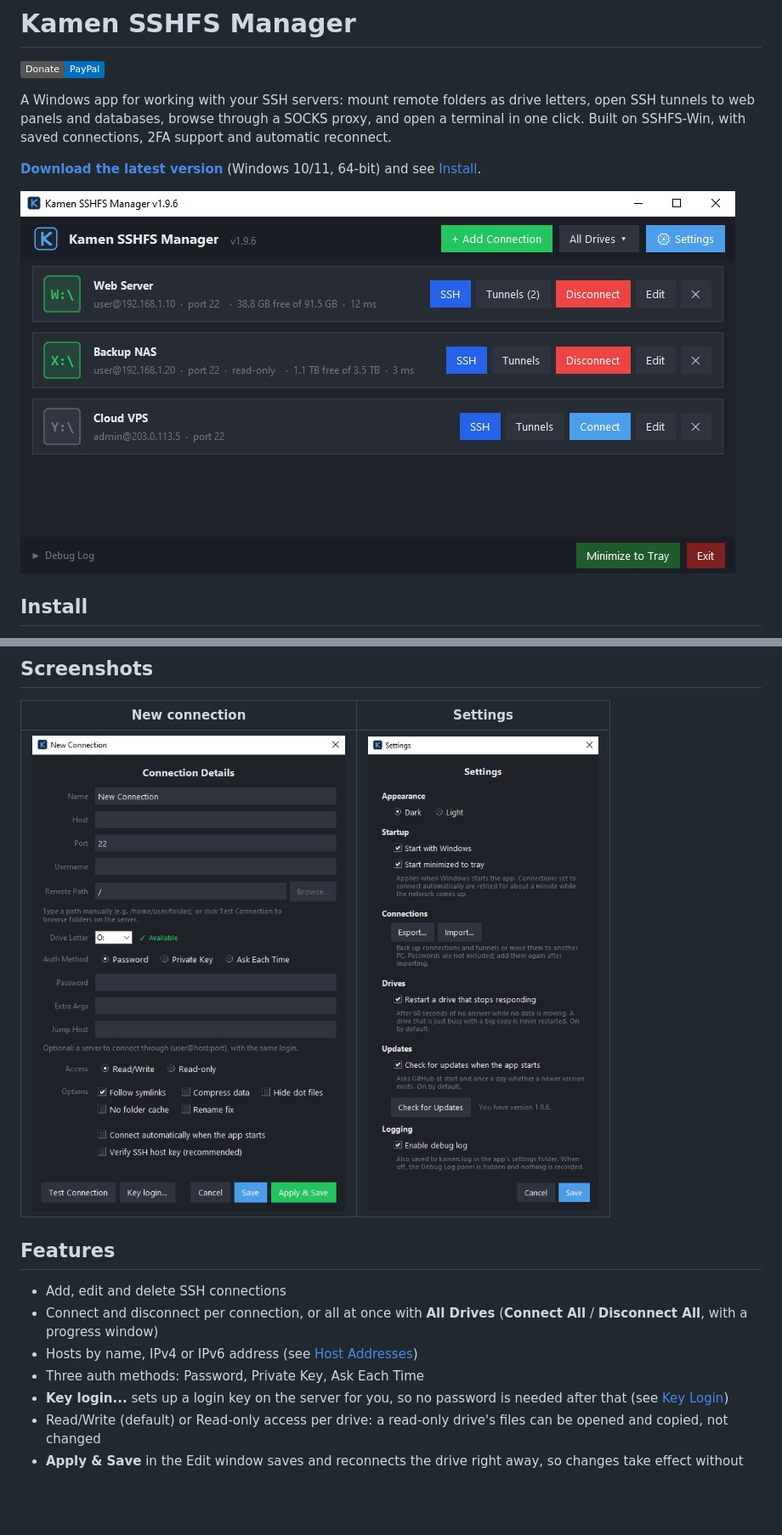
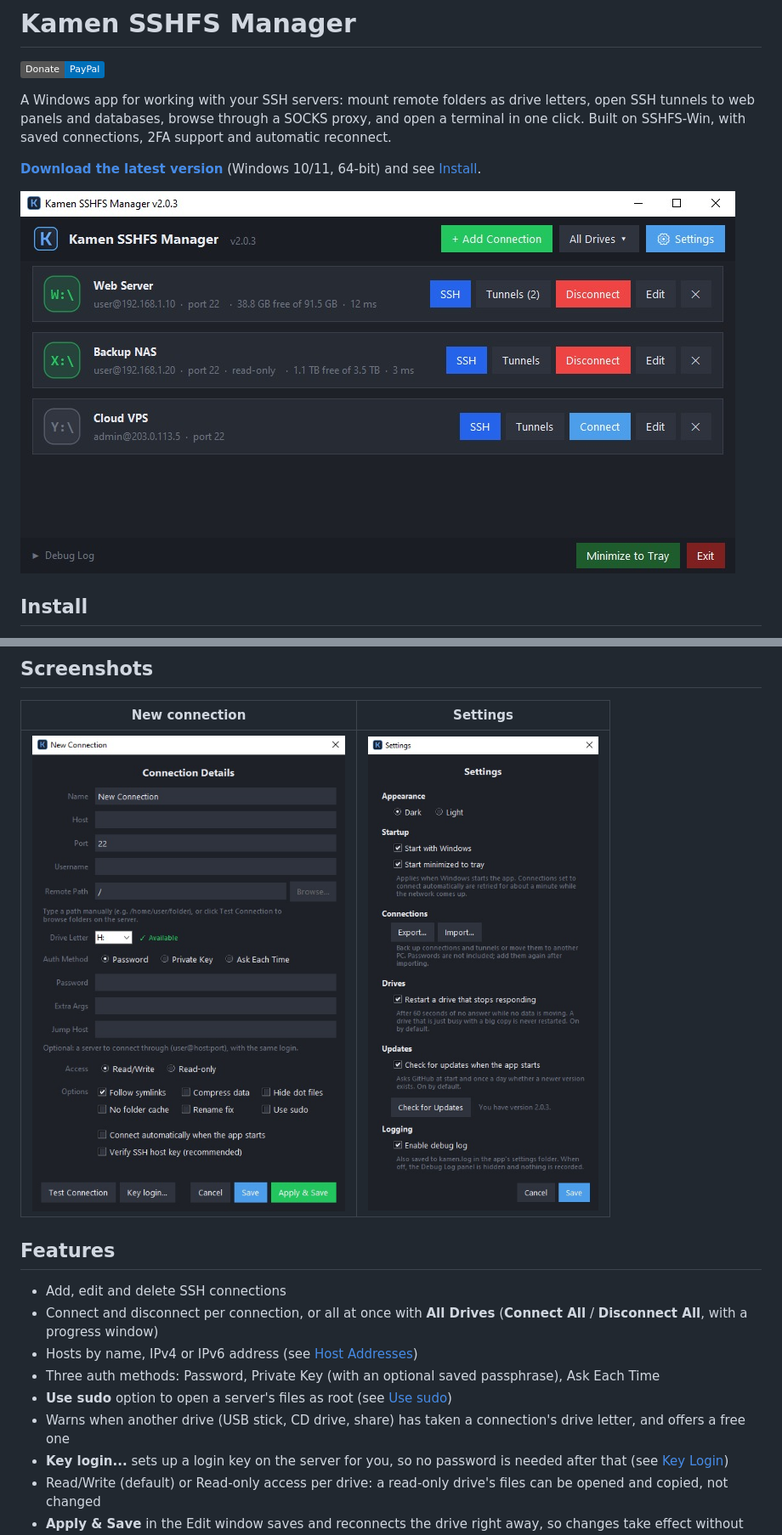
Before and after one commit to DinamoXP/Kamen-SSHFS-Manager, a Markdown page: README.md, 2 parts joined by grey strips. Shown at 85% size. Drawn GitHub-style; pictures changed too: images/main.jpg, images/new_connection.jpg, images/settings.jpg; badges without logos; blank space fills up the shorter version.

```diff
--- a/README.md
+++ b/README.md
@@ -10,7 +10,7 @@ connections, 2FA support and automatic reconnect.
 **[Download the latest version](https://github.com/DinamoXP/Kamen-SSHFS-Manager/releases/latest/download/Kamen.SSHFS.Manager.exe)** (Windows 10/11, 64-bit) and see
 [Install](#install).
 
-![Kamen SSHFS Manager main window with three connections, two of them mounted](images/main.jpg?v=58a344f4)
+![Kamen SSHFS Manager main window with three connections, two of them mounted](images/main.jpg?v=4029e629)
 
 ## Install
 
@@ -57,7 +57,7 @@ From then on, updates come through **Update Now**.
 
 | New connection | Settings |
 |:---:|:---:|
-| ![Connection details form with Test Connection and Browse](images/new_connection.jpg?v=91343460) | ![Settings window with theme, startup, connections, drive, update and logging options](images/settings.jpg?v=e23f0f4e) |
+| ![Connection details form with Test Connection and Browse](images/new_connection.jpg?v=9376647e) | ![Settings window with theme, startup, connections, drive, update and logging options](images/settings.jpg?v=732860a1) |
 
 ## Features
 
@@ -65,7 +65,12 @@ From then on, updates come through **Update Now**.
 - Connect and disconnect per connection, or all at once with **All Drives**
   (**Connect All** / **Disconnect All**, with a progress window)
 - Hosts by name, IPv4 or IPv6 address (see [Host Addresses](#host-addresses))
-- Three auth methods: Password, Private Key, Ask Each Time
+- Three auth methods: Password, Private Key (with an optional saved
+  passphrase), Ask Each Time
+- **Use sudo** option to open a server's files as root
+  (see [Use sudo](#use-sudo))
+- Warns when another drive (USB stick, CD drive, share) has taken a
+  connection's drive letter, and offers a free one
 - **Key login...** sets up a login key on the server for you, so no password
   is needed after that (see [Key Login](#key-login))
 - Read/Write (default) or Read-only access per drive: a read-only drive's files
```
Also changed, not shown: other parts of README.md (+27 -1 lines), 7 other files.
